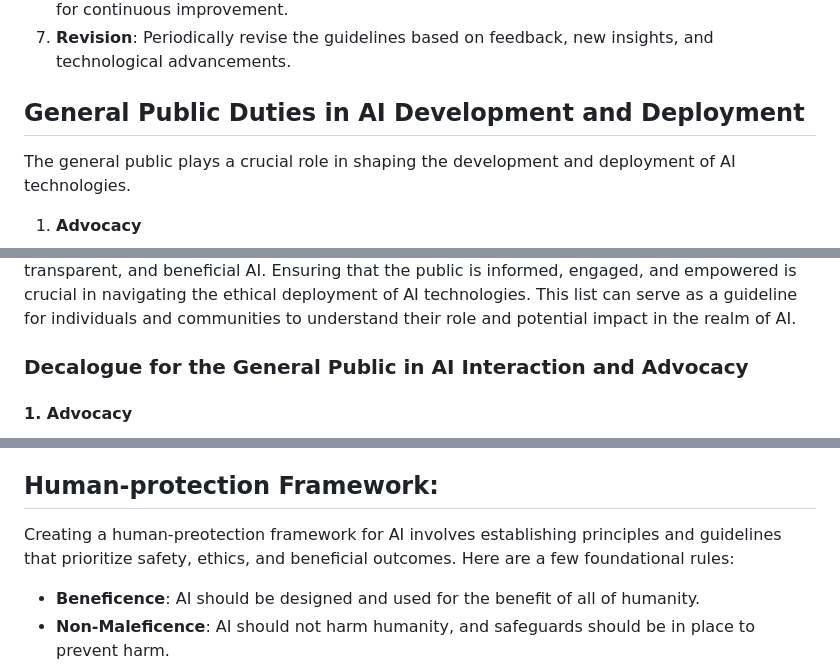
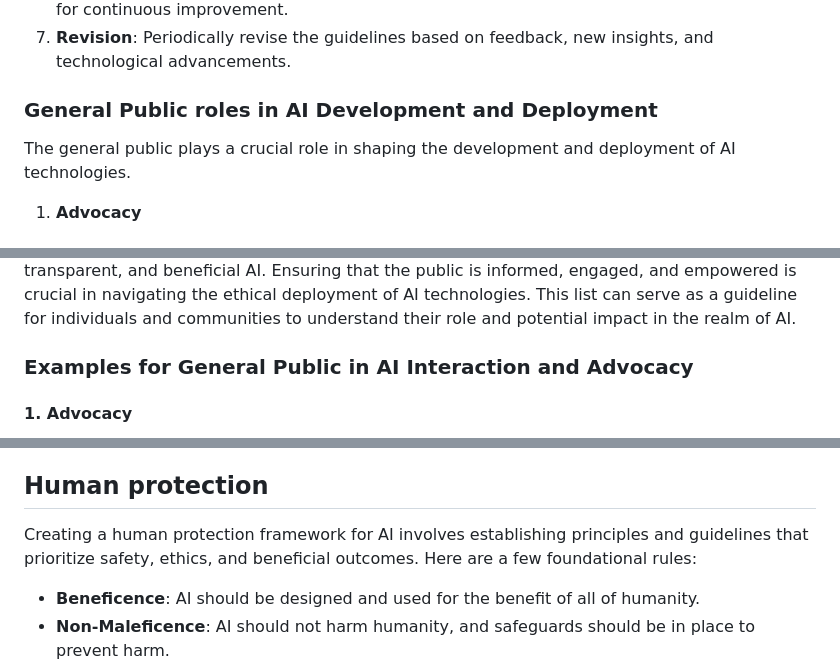
Before and after one commit to fabriziosalmi/You-Know-What-AI-Mean, a Markdown page: README.md, 3 parts joined by grey strips. GitHub-like rendering.

```diff
--- a/README.md
+++ b/README.md
@@ -275,7 +262,7 @@ Each stakeholder plays a vital role in ensuring the ethical development and depl
 6. **Monitoring**: Monitor the implementation and impact of the guidelines and gather feedback for continuous improvement.
 7. **Revision**: Periodically revise the guidelines based on feedback, new insights, and technological advancements.
 
-## General Public Duties in AI Development and Deployment
+### General Public roles in AI Development and Deployment
 
 The general public plays a crucial role in shaping the development and deployment of AI technologies.
 
@@ -331,7 +318,7 @@ The general public plays a crucial role in shaping the development and deploymen
 
 The general public, being the end-users and those affected by AI technologies, indeed have a substantial influence on how AI evolves and is deployed in society. Their active participation, advocacy, and vigilance can drive companies and governments towards more ethical, transparent, and beneficial AI. Ensuring that the public is informed, engaged, and empowered is crucial in navigating the ethical deployment of AI technologies. This list can serve as a guideline for individuals and communities to understand their role and potential impact in the realm of AI.
 
-### Decalogue for the General Public in AI Interaction and Advocacy
+### Examples for General Public in AI Interaction and Advocacy
 
 #### 1. **Advocacy**
 
@@ -442,9 +429,9 @@ Creating a robust, globally accessible alert system for reporting AI misuse or m
 
 A globally accessible alert system for reporting AI misuse or malfunctioning would serve as a global platform where individuals and organizations can report incidents of AI misuse, malfunctioning, or unethical behavior. The system would prioritize accessibility, security, and effectiveness, ensuring that reports are handled promptly and actions are taken to investigate and mitigate issues. This conceptual framework invites further discussion and refinement to develop a system that is robust, reliable, and capable of safeguarding ethical AI deployment and usage across the globe.
 
-## Human-protection Framework:
+## Human protection
 
-Creating a human-preotection framework for AI involves establishing principles and guidelines that prioritize safety, ethics, and beneficial outcomes. Here are a few foundational rules:
+Creating a human protection framework for AI involves establishing principles and guidelines that prioritize safety, ethics, and beneficial outcomes. Here are a few foundational rules:
 
 - **Beneficence**: AI should be designed and used for the benefit of all of humanity.
 - **Non-Maleficence**: AI should not harm humanity, and safeguards should be in place to prevent harm.
```
Also changed, not shown: other parts of README.md (+1 -14 lines).
